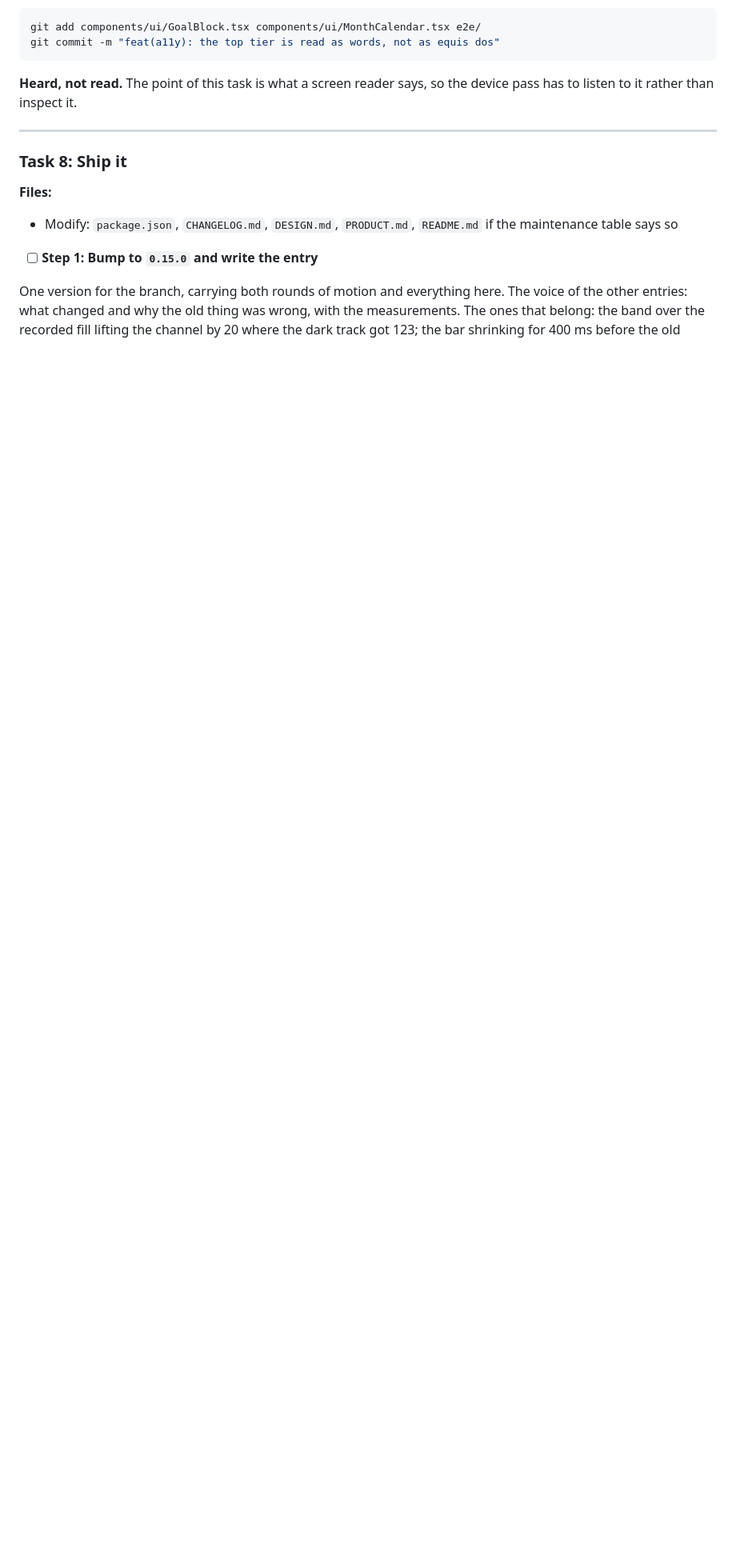
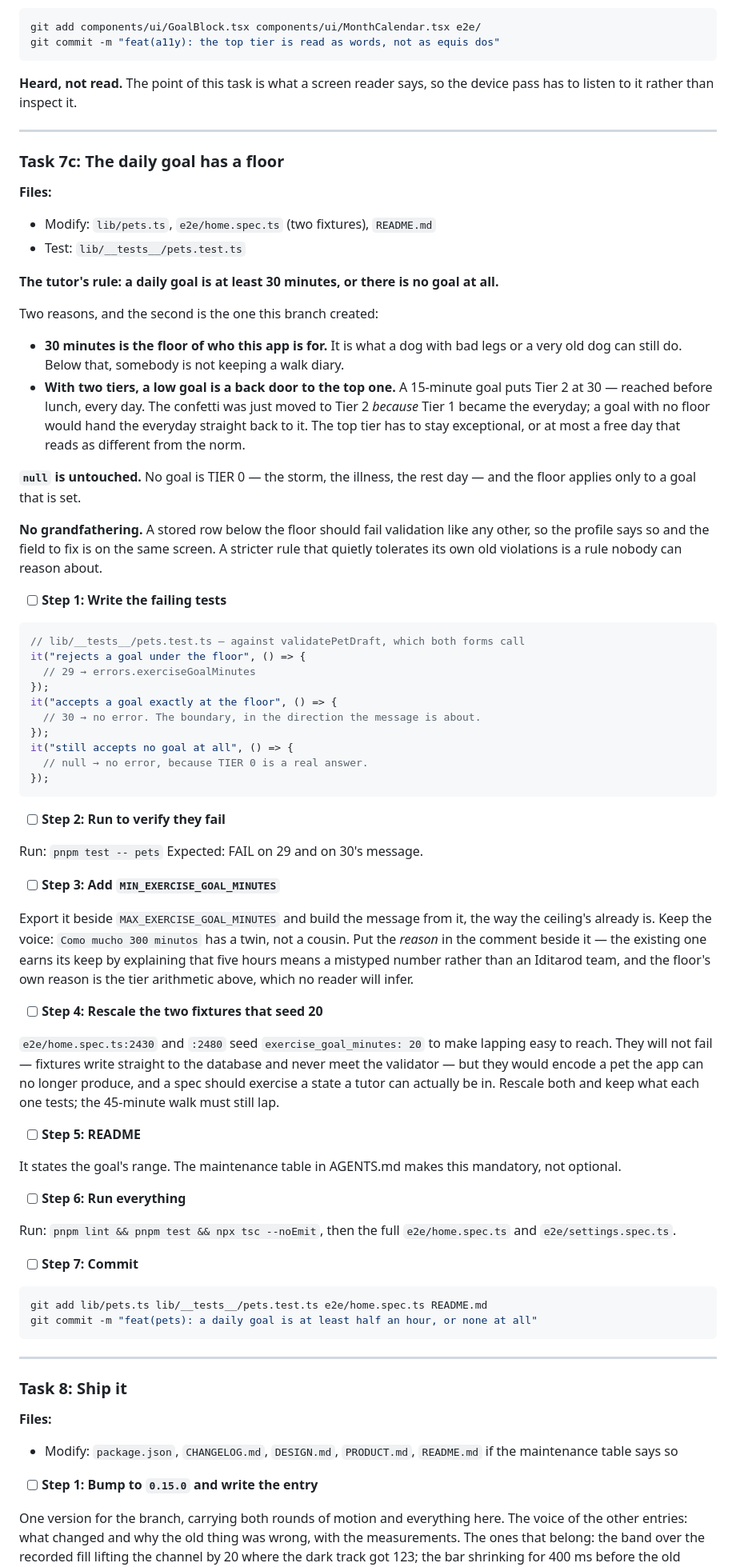
Before and after one commit to aingerusanchez/petfile, a Markdown page: docs/plans/2026-10-20-goal-tiers-and-close.md, the part around the change. Shown at 80% size. Drawn GitHub-style; blank space fills up the shorter version.

Commit message:
docs(plan): a floor under the daily goal
Two tiers make a low goal a back door to the top one: a 15-minute goal
puts Tier 2 at 30, which would hand the everyday back to the confetti we
just moved there to keep it scarce.

Co-Authored-By: Claude Opus 5 <noreply@anthropic.com>

````diff
--- a/docs/plans/2026-10-20-goal-tiers-and-close.md
+++ b/docs/plans/2026-10-20-goal-tiers-and-close.md
@@ -629,6 +629,87 @@ device pass has to listen to it rather than inspect it.
 
 ---
 
+### Task 7c: The daily goal has a floor
+
+**Files:**
+
+- Modify: `lib/pets.ts`, `e2e/home.spec.ts` (two fixtures), `README.md`
+- Test: `lib/__tests__/pets.test.ts`
+
+**The tutor's rule: a daily goal is at least 30 minutes, or there is no goal at all.**
+
+Two reasons, and the second is the one this branch created:
+
+- **30 minutes is the floor of who this app is for.** It is what a dog with bad legs
+  or a very old dog can still do. Below that, somebody is not keeping a walk diary.
+- **With two tiers, a low goal is a back door to the top one.** A 15-minute goal puts
+  Tier 2 at 30 — reached before lunch, every day. The confetti was just moved to Tier 2
+  _because_ Tier 1 became the everyday; a goal with no floor would hand the everyday
+  straight back to it. The top tier has to stay exceptional, or at most a free day that
+  reads as different from the norm.
+
+**`null` is untouched.** No goal is TIER 0 — the storm, the illness, the rest day —
+and the floor applies only to a goal that is set.
+
+**No grandfathering.** A stored row below the floor should fail validation like any
+other, so the profile says so and the field to fix is on the same screen. A stricter
+rule that quietly tolerates its own old violations is a rule nobody can reason about.
+
+- [ ] **Step 1: Write the failing tests**
+
+```ts
+// lib/__tests__/pets.test.ts — against validatePetDraft, which both forms call
+it("rejects a goal under the floor", () => {
+  // 29 → errors.exerciseGoalMinutes
+});
+it("accepts a goal exactly at the floor", () => {
+  // 30 → no error. The boundary, in the direction the message is about.
+});
+it("still accepts no goal at all", () => {
+  // null → no error, because TIER 0 is a real answer.
+});
+```
+
+- [ ] **Step 2: Run to verify they fail**
+
+Run: `pnpm test -- pets`
+Expected: FAIL on 29 and on 30's message.
+
+- [ ] **Step 3: Add `MIN_EXERCISE_GOAL_MINUTES`**
+
+Export it beside `MAX_EXERCISE_GOAL_MINUTES` and build the message from it, the way
+the ceiling's already is. Keep the voice: `Como mucho 300 minutos` has a twin, not a
+cousin. Put the _reason_ in the comment beside it — the existing one earns its keep by
+explaining that five hours means a mistyped number rather than an Iditarod team, and
+the floor's own reason is the tier arithmetic above, which no reader will infer.
+
+- [ ] **Step 4: Rescale the two fixtures that seed 20**
+
+`e2e/home.spec.ts:2430` and `:2480` seed `exercise_goal_minutes: 20` to make lapping
+easy to reach. They will not fail — fixtures write straight to the database and never
+meet the validator — but they would encode a pet the app can no longer produce, and a
+spec should exercise a state a tutor can actually be in. Rescale both and keep what
+each one tests; the 45-minute walk must still lap.
+
+- [ ] **Step 5: README**
+
+It states the goal's range. The maintenance table in AGENTS.md makes this mandatory,
+not optional.
+
+- [ ] **Step 6: Run everything**
+
+Run: `pnpm lint && pnpm test && npx tsc --noEmit`, then the full `e2e/home.spec.ts`
+and `e2e/settings.spec.ts`.
+
+- [ ] **Step 7: Commit**
+
+```bash
+git add lib/pets.ts lib/__tests__/pets.test.ts e2e/home.spec.ts README.md
+git commit -m "feat(pets): a daily goal is at least half an hour, or none at all"
+```
+
+---
+
 ### Task 8: Ship it
 
 **Files:**
````
